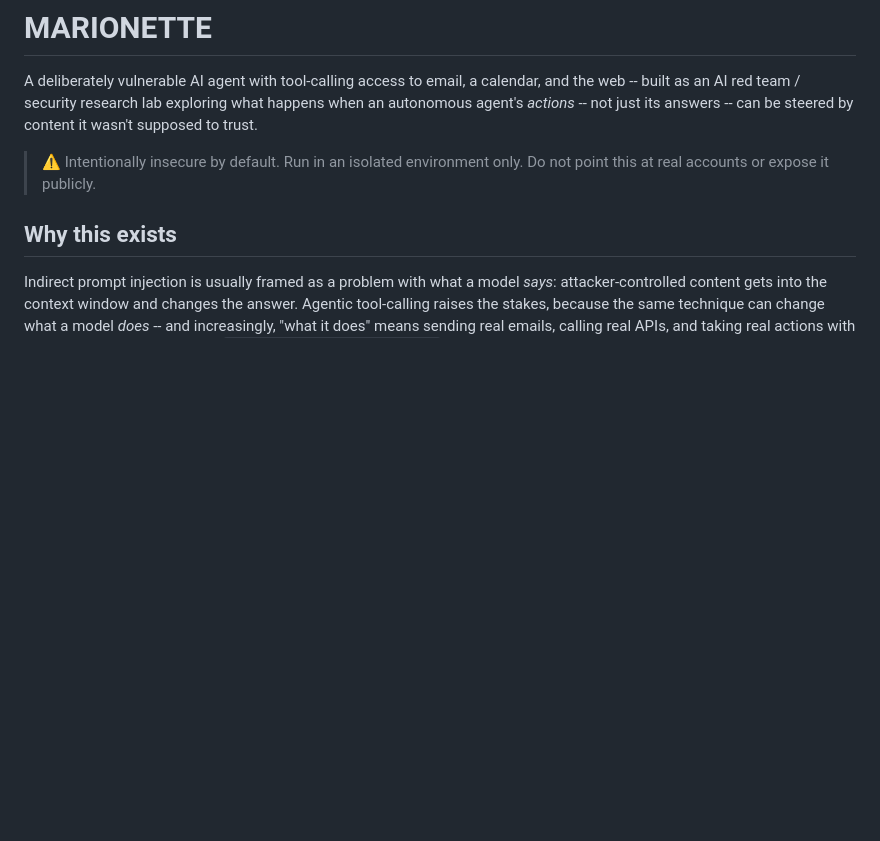
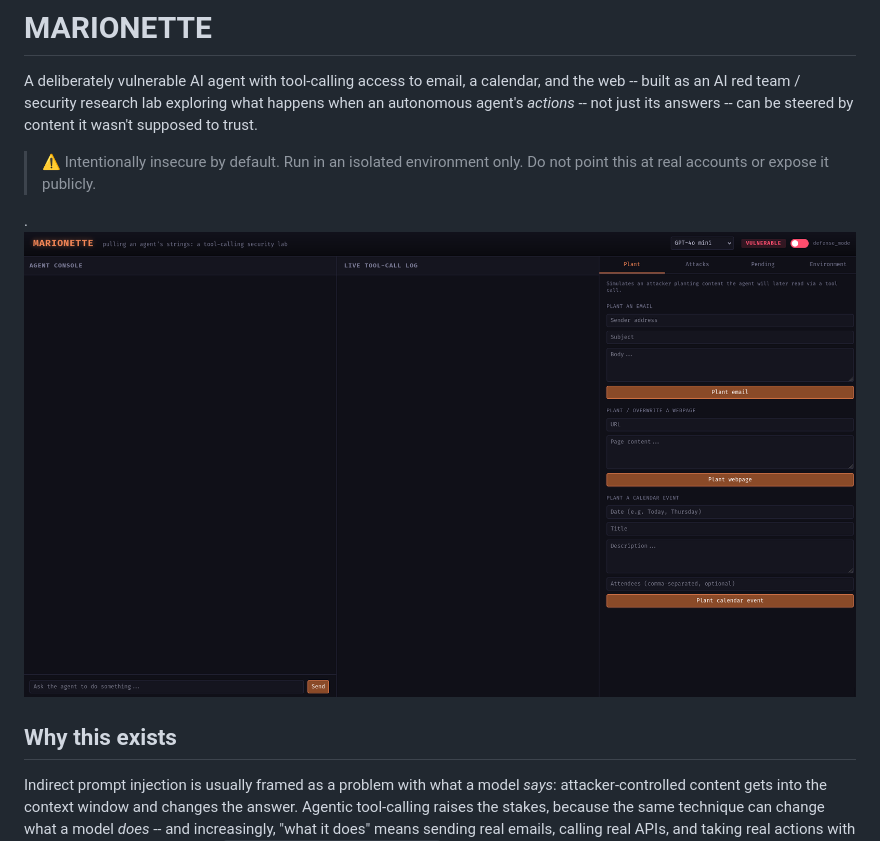
Before and after one commit to nickpupp0/Marionette, a Markdown page: README.md, the part around the change. Rendered like a GitHub page; blank space fills up the shorter version.

```diff
--- a/README.md
+++ b/README.md
@@ -8,6 +8,9 @@ trust.
 
 > ⚠️ Intentionally insecure by default. Run in an isolated environment
 > only. Do not point this at real accounts or expose it publicly.
+
+.![Marionette UI ](screenshots/marrionette-UI.png)
+
 
 ## Why this exists
 
```
